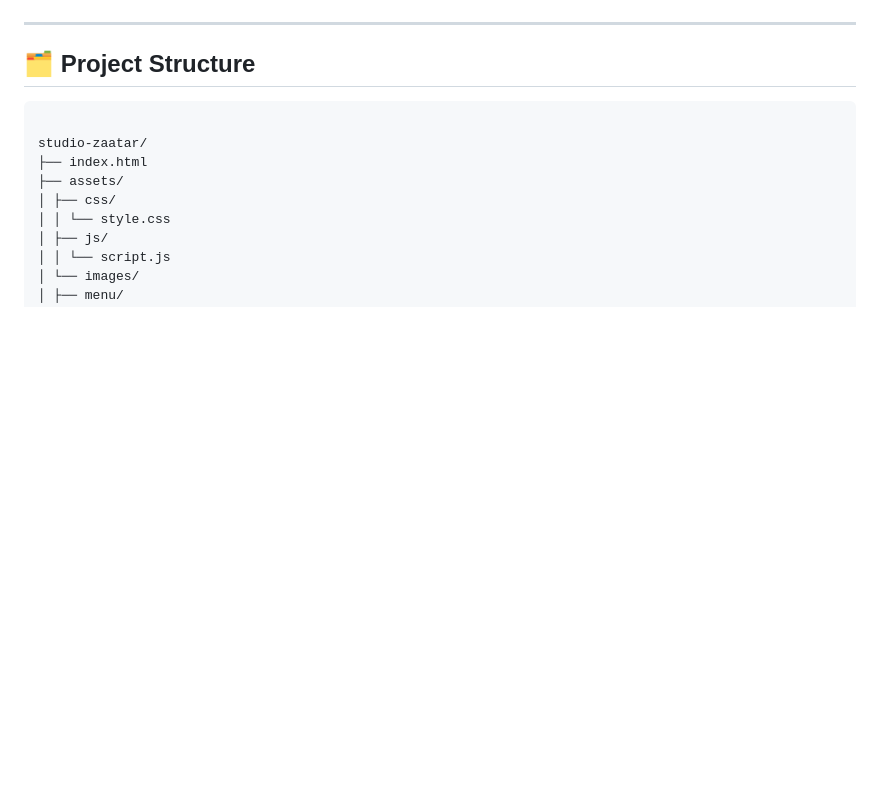
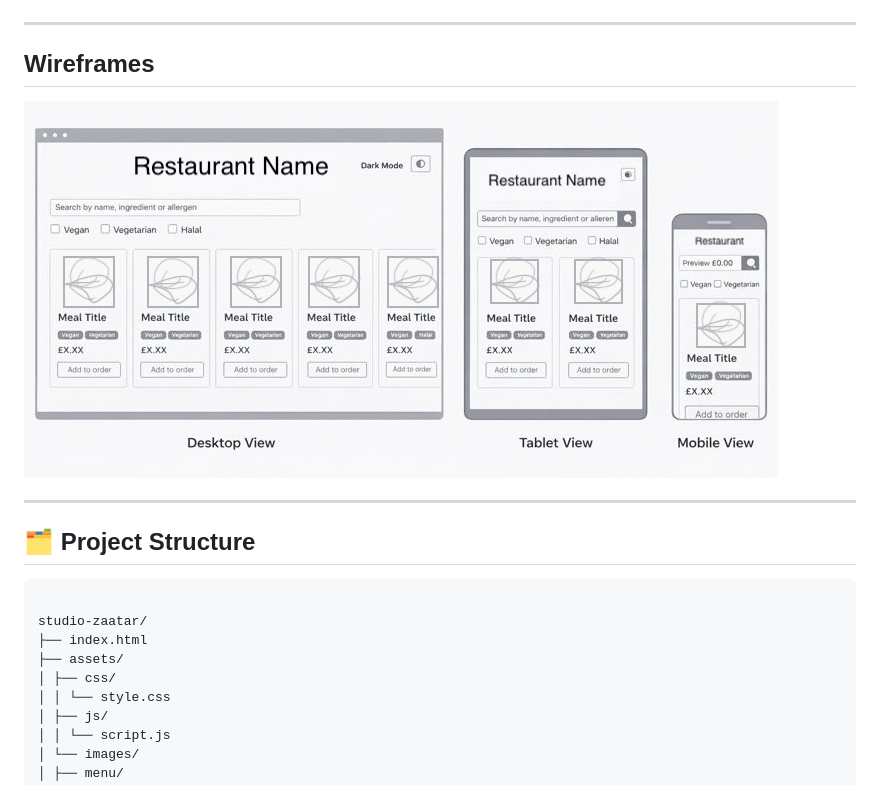
Before and after one commit to filippo-ciucciomei/studio-zataar, a Markdown page: README.md, the part around the change. Drawn GitHub-style; pictures changed too: assets/images/readme/wireframes.jpeg (added); blank space fills up the shorter version.

Commit message:
wire frames to readme

```diff
--- a/README.md
+++ b/README.md
@@ -163,6 +163,12 @@ The project is deployed to a cloud hosting platform.
 
 ---
 
+## Wireframes
+ ![wireframes](assets/images/readme/wireframes.jpeg)
+
+
+---
+
 ## 🗂️ Project Structure
 
 <pre>
```
Also changed, not shown: 2 other files.
